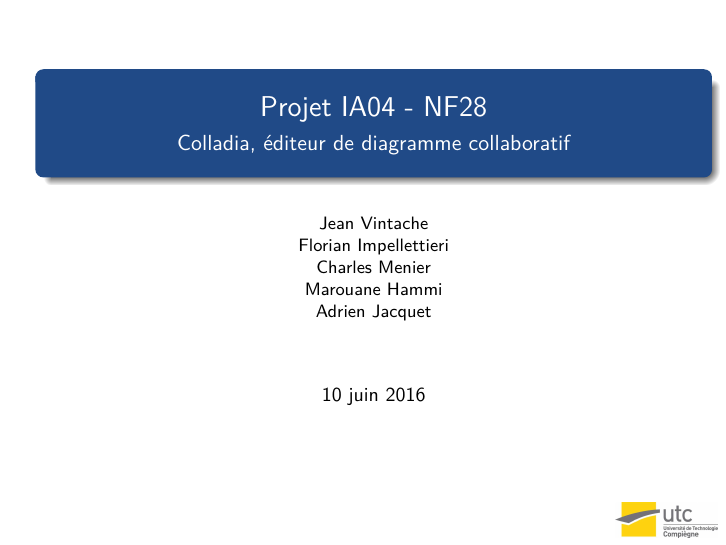
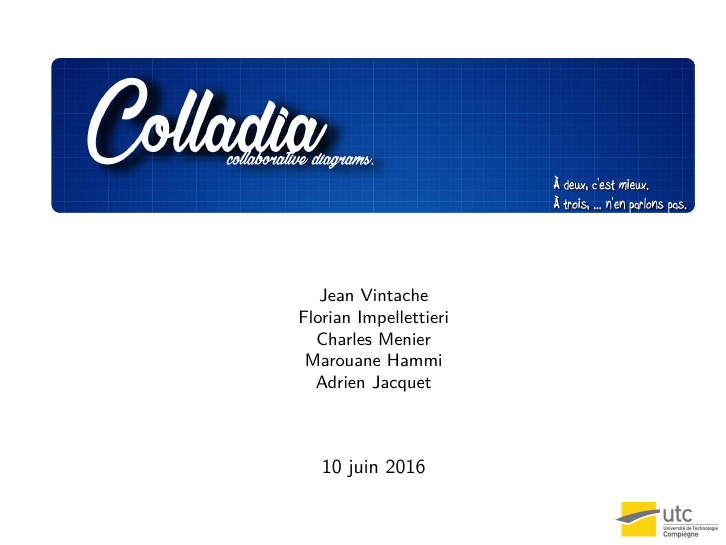
Before and after one commit to Colladia/Colladia.github.io, LaTeX slides (presentation-IA04/main.tex, which reads presentation-IA04/src/config.tex): page 1 of 3. Compiled offline with pdfLaTeX.

Commit message:
use banner

```diff
--- a/presentation-IA04/main.tex
+++ b/presentation-IA04/main.tex
@@ -7,8 +7,8 @@
 \input{src/config}
 
 % title info
-\title{Projet IA04 - NF28}
-\subtitle{Colladia, éditeur de diagramme collaboratif}
+% \title{Projet IA04 - NF28}
+% \subtitle{Colladia, éditeur de diagramme collaboratif}
 \author{Jean Vintache\\Florian Impellettieri\\Charles Menier\\Marouane Hammi\\Adrien Jacquet}
 % \author[short]{author}
 \date{\today}
@@ -29,6 +29,21 @@
 
 
 \begin{document}
+\newcommand*{\ClipSep}{0.3cm}
+\title{
+		\hspace*{-.55cm}
+		\begin{tikzpicture}
+		\node [inner sep=0pt] at (0,0) {\includegraphics[width=\textwidth]{img/colladia-banner}};
+		\draw [white, rounded corners=\ClipSep, line width=\ClipSep]
+				(current bounding box.north west) --
+				(current bounding box.north east) --
+				(current bounding box.south east) --
+				(current bounding box.south west) -- cycle
+				;
+		\end{tikzpicture}
+}
+
+
 \small
 
 \begin{frame}
--- a/presentation-IA04/src/config.tex
+++ b/presentation-IA04/src/config.tex
@@ -56,11 +56,11 @@
 \useoutertheme{default}
 
 % inner theme
-\useinnertheme[shadow=true]{rounded}
+\useinnertheme{rounded}
 
 % color theme
 \setbeamercolor{structure}{fg=white, bg=blue}
-\setbeamercolor{titlelike}{fg=white, bg=blue}
+\setbeamercolor{titlelike}{fg=white, bg=white}
 \setbeamercolor{frametitle}{fg=white, bg=blue}
 \setbeamercolor{section in head/foot}{fg=white} % miniframe
 \setbeamercolor{section in toc}{fg=black, bg=white}
```
Also changed, not shown: rapport/src/config.tex (+1 -0 lines), rapport/src/titlepage.tex (+13 -2 lines), presentation-IA04/img/colladia-banner.png (added), presentation-IA04/main.pdf, rapport/img/colladia-banner.png (added), rapport/main.pdf.
